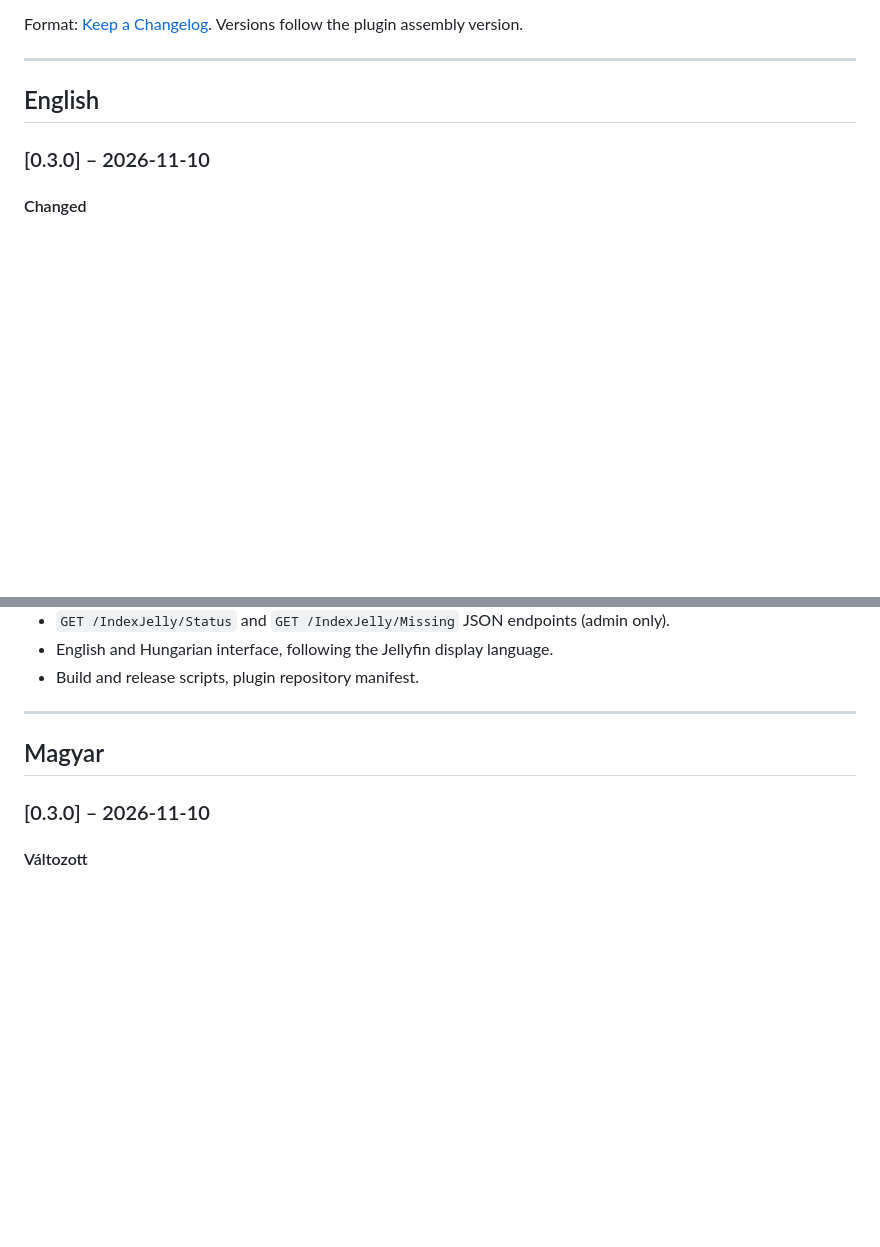
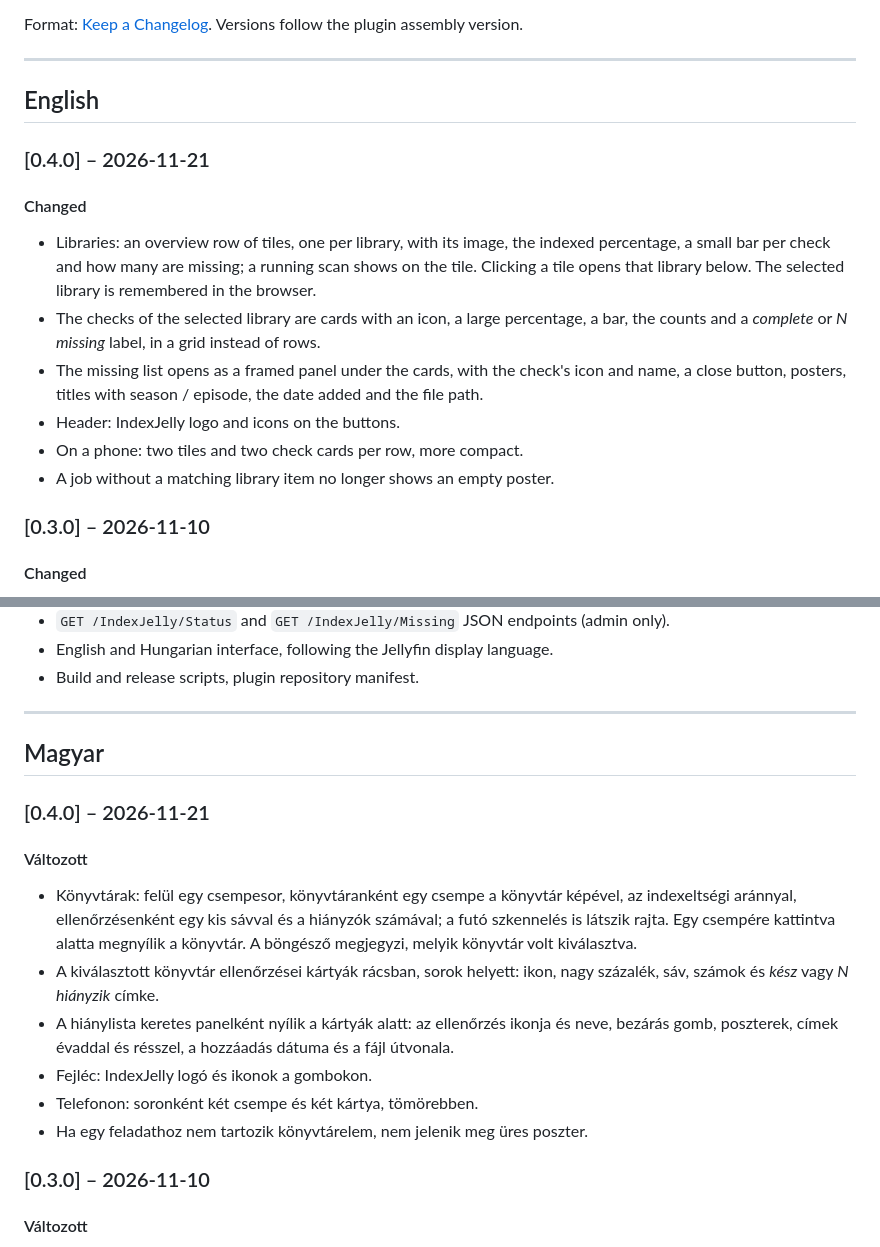
Before and after one commit to burgatshow/indexjelly, a Markdown page: CHANGELOG.md, 2 parts joined by grey strips. Rendered like a GitHub page; blank space fills up the shorter version.

```diff
--- a/CHANGELOG.md
+++ b/CHANGELOG.md
@@ -7,6 +7,15 @@ Format: [Keep a Changelog](https://keepachangelog.com/). Versions follow the plu
 ---
 
 ## English
+
+### [0.4.0] – 2026-11-21
+#### Changed
+- Libraries: an overview row of tiles, one per library, with its image, the indexed percentage, a small bar per check and how many are missing; a running scan shows on the tile. Clicking a tile opens that library below. The selected library is remembered in the browser.
+- The checks of the selected library are cards with an icon, a large percentage, a bar, the counts and a *complete* or *N missing* label, in a grid instead of rows.
+- The missing list opens as a framed panel under the cards, with the check's icon and name, a close button, posters, titles with season / episode, the date added and the file path.
+- Header: IndexJelly logo and icons on the buttons.
+- On a phone: two tiles and two check cards per row, more compact.
+- A job without a matching library item no longer shows an empty poster.
 
 ### [0.3.0] – 2026-11-10
 #### Changed
@@ -49,6 +58,15 @@ Format: [Keep a Changelog](https://keepachangelog.com/). Versions follow the plu
 
 ## Magyar
 
+### [0.4.0] – 2026-11-21
+#### Változott
+- Könyvtárak: felül egy csempesor, könyvtáranként egy csempe a könyvtár képével, az indexeltségi aránnyal, ellenőrzésenként egy kis sávval és a hiányzók számával; a futó szkennelés is látszik rajta. Egy csempére kattintva alatta megnyílik a könyvtár. A böngésző megjegyzi, melyik könyvtár volt kiválasztva.
+- A kiválasztott könyvtár ellenőrzései kártyák rácsban, sorok helyett: ikon, nagy százalék, sáv, számok és *kész* vagy *N hiányzik* címke.
+- A hiánylista keretes panelként nyílik a kártyák alatt: az ellenőrzés ikonja és neve, bezárás gomb, poszterek, címek évaddal és résszel, a hozzáadás dátuma és a fájl útvonala.
+- Fejléc: IndexJelly logó és ikonok a gombokon.
+- Telefonon: soronként két csempe és két kártya, tömörebben.
+- Ha egy feladathoz nem tartozik könyvtárelem, nem jelenik meg üres poszter.
+
 ### [0.3.0] – 2026-11-10
 #### Változott
 - Új megjelenés a StreamJelly stílusában: Jellyfin-kék, visszafogott színek, nagy poszterek és háttérképek, chipek és pill-címkék.
```
Also changed, not shown: README.md (+4 -4 lines), docs/dashboard.png, 3 other files.
